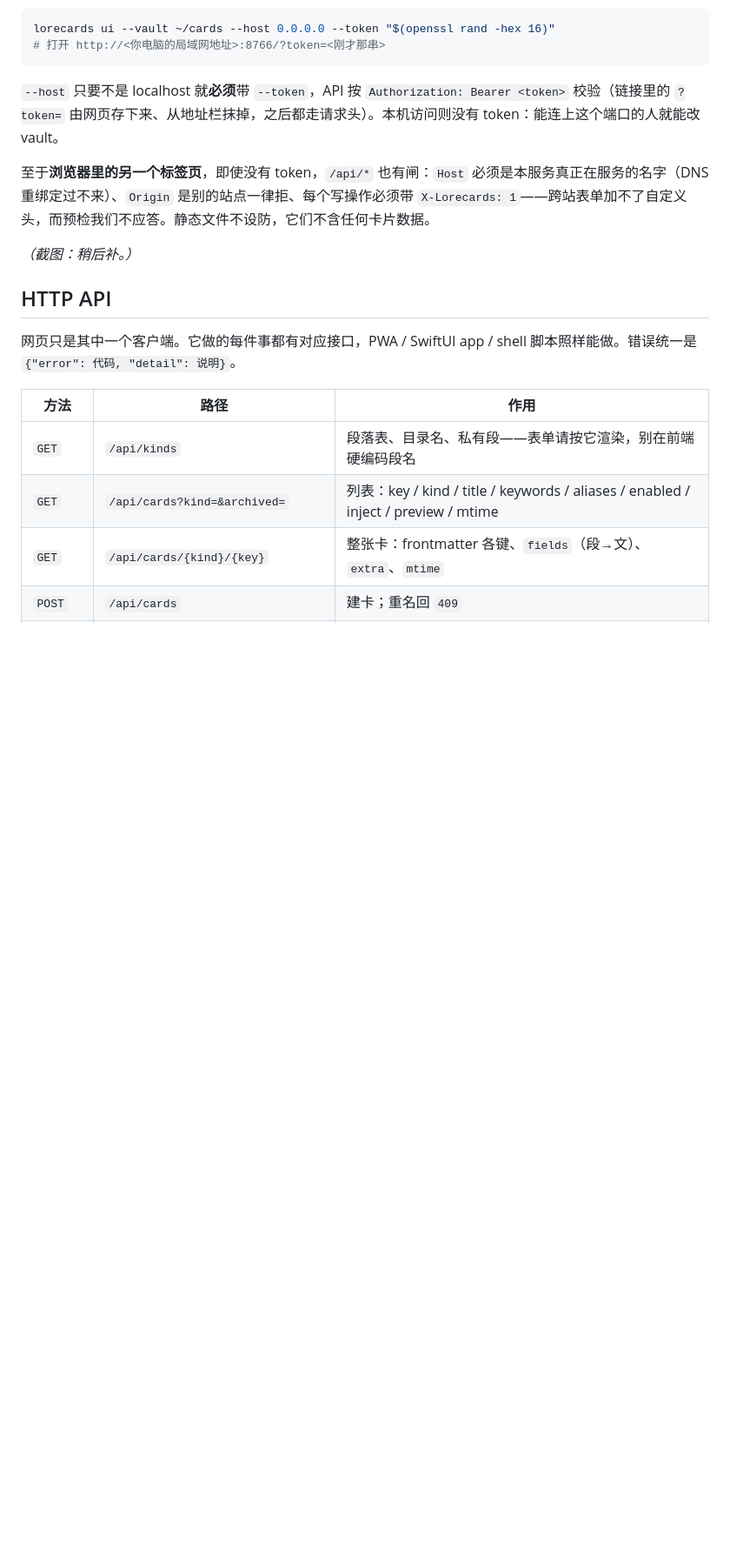
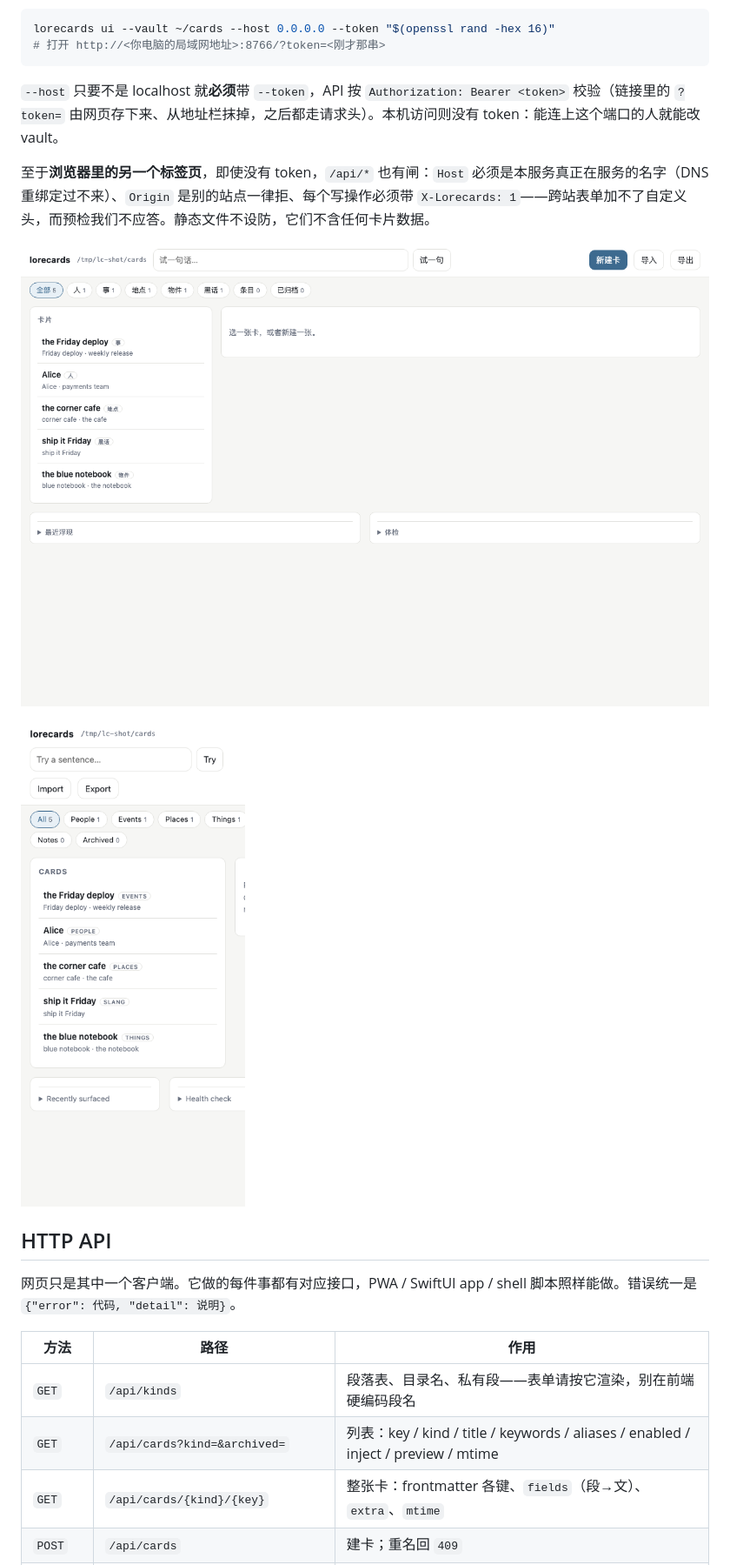
Before and after one commit to tsuru0805/lorecards-mcp, a Markdown page: README.zh-CN.md, the part around the change. Shown at 87% size. Drawn GitHub-style; pictures changed too: docs/ui-list.zh.png (added), docs/ui-mobile.png (added); blank space fills up the shorter version.

Commit message:
Screenshots in both READMEs, ?lang= switch for the editor, keep venvs out of the sdist
Co-Authored-By: 弥野

```diff
--- a/README.zh-CN.md
+++ b/README.zh-CN.md
@@ -159,7 +159,9 @@ lorecards ui --vault ~/cards --host 0.0.0.0 --token "$(openssl rand -hex 16)"
 
 至于**浏览器里的另一个标签页**，即使没有 token，`/api/*` 也有闸：`Host` 必须是本服务真正在服务的名字（DNS 重绑定过不来）、`Origin` 是别的站点一律拒、每个写操作必须带 `X-Lorecards: 1`——跨站表单加不了自定义头，而预检我们不应答。静态文件不设防，它们不含任何卡片数据。
 
-*（截图：稍后补。）*
+![lorecards 网页编辑器](docs/ui-list.zh.png)
+
+<img src="docs/ui-mobile.png" width="260" alt="手机上的 lorecards">
 
 ## HTTP API
 
```
Also changed, not shown: README.md (+3 -1 lines), docs/ui-list.png (added), 2 other files.
